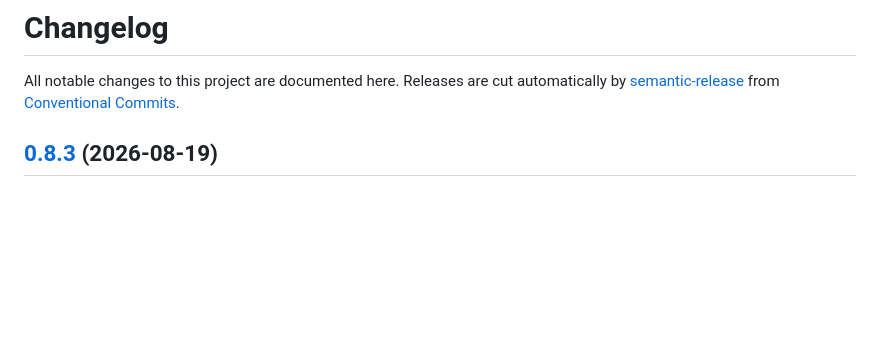
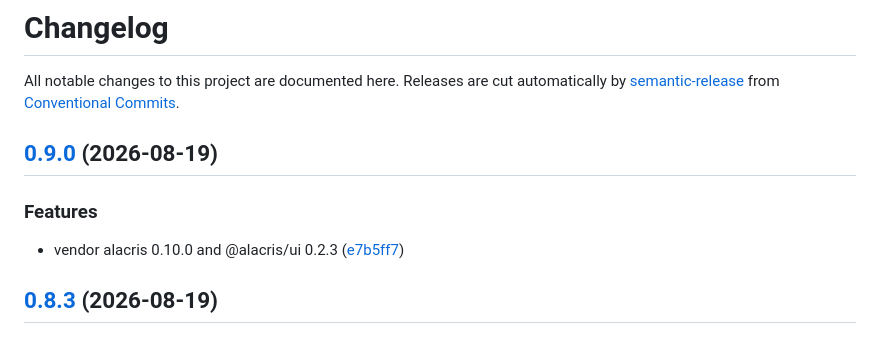
Before and after one commit to bmartel/alacris-go, a Markdown page: CHANGELOG.md, the part around the change. GitHub-like rendering; blank space fills up the shorter version.

Commit message:
chore(release): 0.9.0 [skip ci]
## [0.9.0](https://github.com/bmartel/alacris-go/compare/v0.8.3...v0.9.0) (2026-08-19)

### Features

* vendor alacris 0.10.0 and @alacris/ui 0.2.3 ([e7b5ff7](https://github.com/bmartel/alacris-go/commit/e7b5ff78149c10405c7e3da0fe89186aca0b42d7))

```diff
--- a/CHANGELOG.md
+++ b/CHANGELOG.md
@@ -3,6 +3,12 @@
 All notable changes to this project are documented here. Releases are cut
 automatically by [semantic-release](https://semantic-release.gitbook.io/) from
 [Conventional Commits](https://www.conventionalcommits.org/).
+
+## [0.9.0](https://github.com/bmartel/alacris-go/compare/v0.8.3...v0.9.0) (2026-08-19)
+
+### Features
+
+* vendor alacris 0.10.0 and @alacris/ui 0.2.3 ([e7b5ff7](https://github.com/bmartel/alacris-go/commit/e7b5ff78149c10405c7e3da0fe89186aca0b42d7))
 
 ## [0.8.3](https://github.com/bmartel/alacris-go/compare/v0.8.2...v0.8.3) (2026-08-19)
 
```
